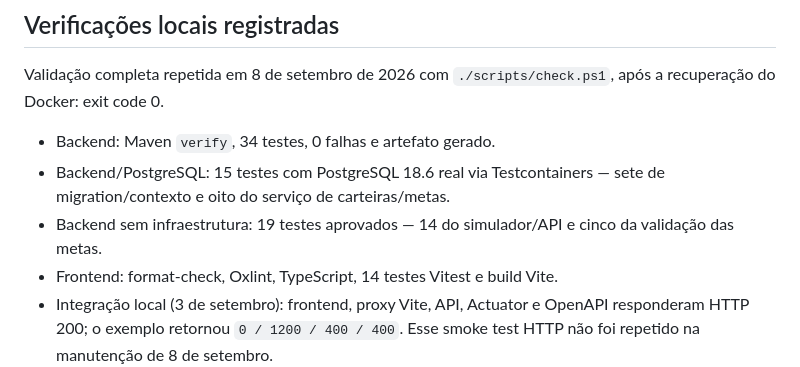
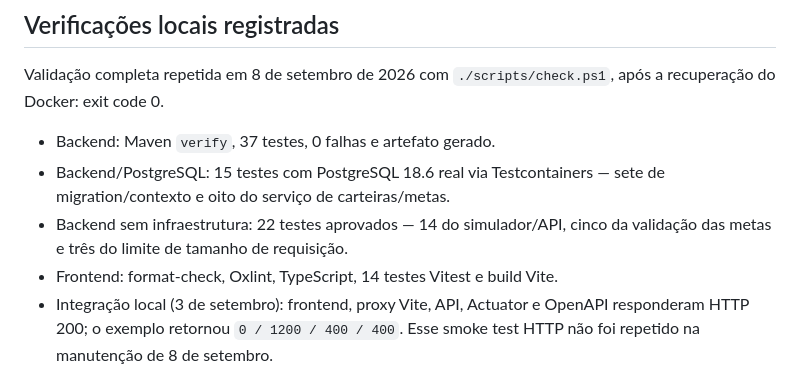
Before and after one commit to thiagojosetj/pagina-investimentos, a Markdown page: docs/PROJECT_STATUS.md, the part around the change. GitHub-like rendering.

Commit message:
docs: completa a correcao da contagem de testes
A correcao anterior deixou de fora PROJECT_STATUS.md e ROADMAP.md, que
seguiam citando 34 testes enquanto o README ja dizia 37. Os testes sem
infraestrutura passaram de 19 para 22 com a inclusao do
RequestSizeLimitFilterTest.

```diff
--- a/docs/PROJECT_STATUS.md
+++ b/docs/PROJECT_STATUS.md
@@ -38,9 +38,9 @@ O INC-008 está concluído e validado localmente. Os mapeamentos JPA e o serviç
 
 Validação completa repetida em 8 de setembro de 2026 com `./scripts/check.ps1`, após a recuperação do Docker: exit code 0.
 
-- Backend: Maven `verify`, 34 testes, 0 falhas e artefato gerado.
+- Backend: Maven `verify`, 37 testes, 0 falhas e artefato gerado.
 - Backend/PostgreSQL: 15 testes com PostgreSQL 18.6 real via Testcontainers — sete de migration/contexto e oito do serviço de carteiras/metas.
-- Backend sem infraestrutura: 19 testes aprovados — 14 do simulador/API e cinco da validação das metas.
+- Backend sem infraestrutura: 22 testes aprovados — 14 do simulador/API, cinco da validação das metas e três do limite de tamanho de requisição.
 - Frontend: format-check, Oxlint, TypeScript, 14 testes Vitest e build Vite.
 - Integração local (3 de setembro): frontend, proxy Vite, API, Actuator e OpenAPI responderam HTTP 200; o exemplo retornou `0 / 1200 / 400 / 400`. Esse smoke test HTTP não foi repetido na manutenção de 8 de setembro.
 - Docker: Compose validado e PostgreSQL 18.6 saudável em 8 de setembro, com o volume de desenvolvimento preservado. A aplicação da V1 nesse volume havia sido verificada em 3 de setembro; os testes de 8 de setembro reaplicaram a migration em bancos descartáveis.
```
Also changed, not shown: docs/ROADMAP.md (+1 -1 lines).
